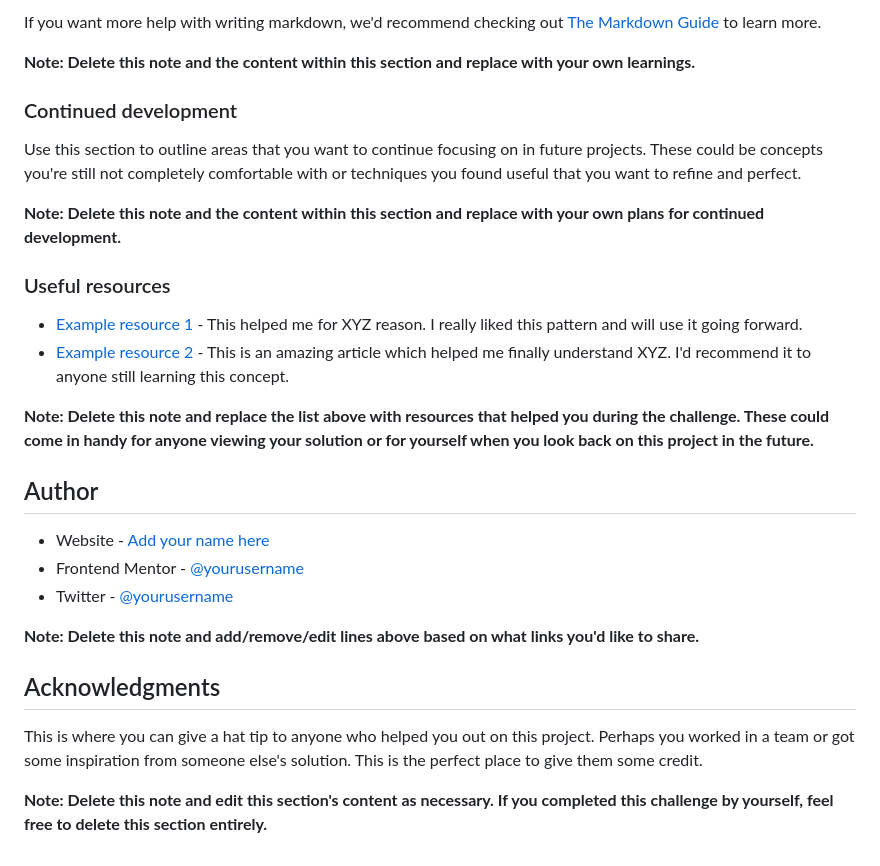
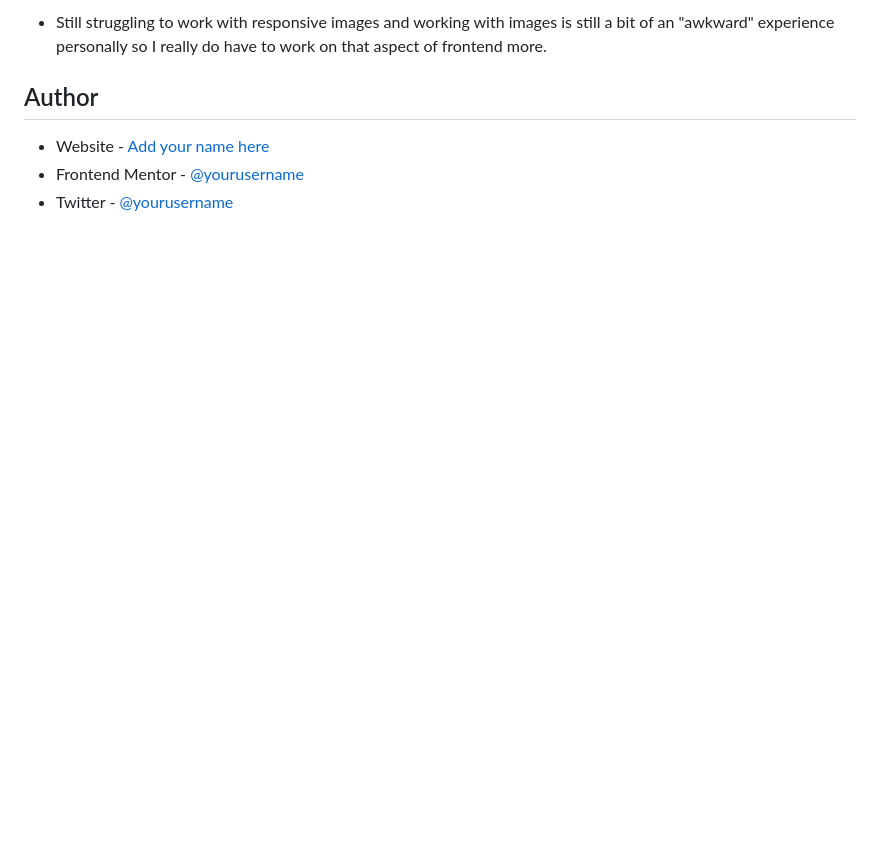
Before and after one commit to kr0ma-git/Frontend-Mentor-Challenge-3, a Markdown page: README-template.md, the part around the change printed below. Rendered like a GitHub page; blank space fills up the shorter version.

```diff
--- a/README-template.md
+++ b/README-template.md
@@ -81,30 +41,7 @@ const proudOfThisFunc = () => {
-If you want more help with writing markdown, we'd recommend checking out [The Markdown Guide](https://www.markdownguide.org/) to learn more.
-
-**Note: Delete this note and the content within this section and replace with your own learnings.**
-
-### Continued development
-
-Use this section to outline areas that you want to continue focusing on in future projects. These could be concepts you're still not completely comfortable with or techniques you found useful that you want to refine and perfect.
-
-**Note: Delete this note and the content within this section and replace with your own plans for continued development.**
-
-### Useful resources
-
-- [Example resource 1](https://www.example.com) - This helped me for XYZ reason. I really liked this pattern and will use it going forward.
-- [Example resource 2](https://www.example.com) - This is an amazing article which helped me finally understand XYZ. I'd recommend it to anyone still learning this concept.
-
-**Note: Delete this note and replace the list above with resources that helped you during the challenge. These could come in handy for anyone viewing your solution or for yourself when you look back on this project in the future.**
+- Still struggling to work with responsive images and working with images is still a bit of an "awkward" experience personally so I really do have to work on that aspect of frontend more.
 
 ## Author
 
 - Website - [Add your name here](https://www.your-site.com)
 - Frontend Mentor - [@yourusername](https://www.frontendmentor.io/profile/yourusername)
 - Twitter - [@yourusername](https://www.twitter.com/yourusername)
-
-**Note: Delete this note and add/remove/edit lines above based on what links you'd like to share.**
-
-## Acknowledgments
-
-This is where you can give a hat tip to anyone who helped you out on this project. Perhaps you worked in a team or got some inspiration from someone else's solution. This is the perfect place to give them some credit.
-
-**Note: Delete this note and edit this section's content as necessary. If you completed this challenge by yourself, feel free to delete this section entirely.**
```
Also changed, not shown: other parts of README-template.md (+4 -44 lines), assets/images/491022644_2112307549182524_293610952132232783_n.png (added), 2 other files.
